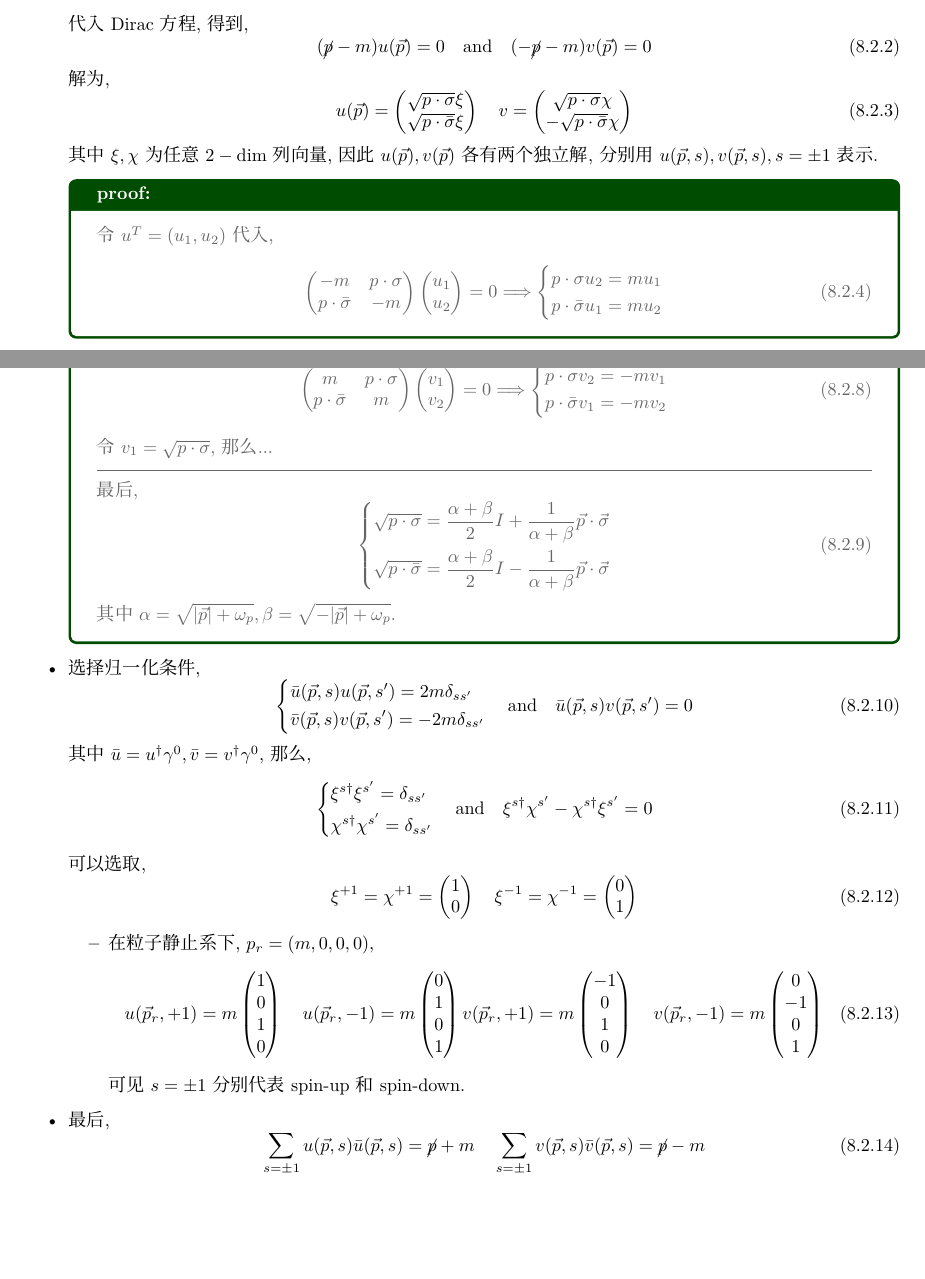
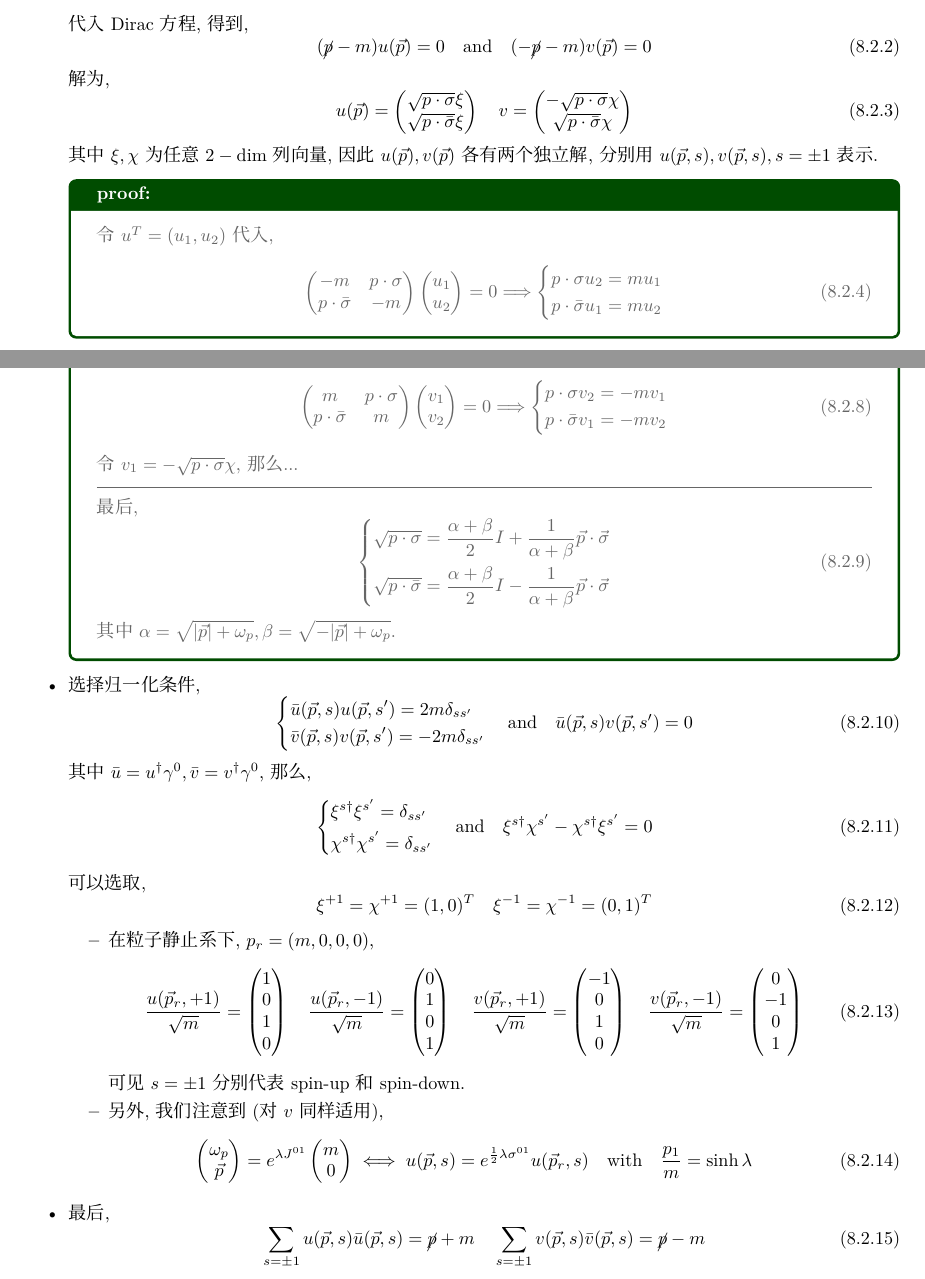
Before and after one commit to siyang03/my-note---A.-Zee-QFT, a LaTeX document (A. Zee QFT.tex, which reads chapters/quantizing the Dirac field.tex): two parts of pages 36 and 37 of 56 before the commit and two parts of pages 36 and 37 of 57 after it, joined at a grey line, cut so that both start at the same text, the shorter picture padded with empty space. Compiled offline with XeLaTeX; a missing font is replaced by an installed copy or a similar font.

Commit message:
note update

```diff
--- a/chapters/quantizing the Dirac field.tex
+++ b/chapters/quantizing the Dirac field.tex
@@ -41,8 +41,8 @@
 			\sqrt{p \cdot \sigma} \xi \\
 			\sqrt{p \cdot \bar{\sigma}} \xi
 		\end{pmatrix} \quad v = \begin{pmatrix}
-			\sqrt{p \cdot \sigma} \chi \\
-			- \sqrt{p \cdot \bar{\sigma}} \chi
+			- \sqrt{p \cdot \sigma} \chi \\
+			\sqrt{p \cdot \bar{\sigma}} \chi
 		\end{pmatrix}
 	\end{equation}
 	其中 $\xi, \chi$ 为任意 $2-\dim$ 列向量, 因此 $u(\vec{p}), v(\vec{p})$ 各有两个独立解, 分别用 $u(\vec{p}, s), v(\vec{p}, s), s = \pm 1$ 表示.
@@ -92,7 +92,7 @@
 				p \cdot \bar{\sigma} v_1 = - m v_2
 			\end{dcases}
 		\end{equation}
-		令 $v_1 = \sqrt{p \cdot \sigma}$, 那么...
+		令 $v_1 = - \sqrt{p \cdot \sigma} \chi$, 那么...
 
 		\noindent\rule[0.5ex]{\linewidth}{0.5pt} % horizontal line
 
@@ -122,33 +122,27 @@
 	\end{equation}
 	可以选取,
 	\begin{equation}
-		\xi^{+ 1} = \chi^{+ 1} = \begin{pmatrix}
-			1 \\
-			0
-		\end{pmatrix} \quad \xi^{- 1} = \chi^{- 1} = \begin{pmatrix}
-			0 \\
-			1
-		\end{pmatrix}
+		\xi^{+ 1} = \chi^{+ 1} = (1, 0)^T \quad \xi^{- 1} = \chi^{- 1} = (0, 1)^T
 	\end{equation}
 	\begin{itemize}
 		\item 在粒子静止系下, $p_r = (m, 0, 0, 0)$,
 		\begin{equation}
-			u(\vec{p}_r, + 1) = m \begin{pmatrix}
+			\frac{u(\vec{p}_r, + 1)}{\sqrt{m}} = \begin{pmatrix}
 				1 \\
 				0 \\
 				1 \\
 				0
-			\end{pmatrix} \quad u(\vec{p}_r, - 1) = m \begin{pmatrix}
+			\end{pmatrix} \quad \frac{u(\vec{p}_r, - 1)}{\sqrt{m}} = \begin{pmatrix}
 				0 \\
 				1 \\
 				0 \\
 				1
-			\end{pmatrix} v(\vec{p}_r, + 1) = m \begin{pmatrix}
+			\end{pmatrix} \quad \frac{v(\vec{p}_r, + 1)}{\sqrt{m}} = \begin{pmatrix}
 				- 1 \\
 				0 \\
 				1 \\
 				0
-			\end{pmatrix} \quad v(\vec{p}_r, - 1) = m \begin{pmatrix}
+			\end{pmatrix} \quad \frac{v(\vec{p}_r, - 1)}{\sqrt{m}} = \begin{pmatrix}
 				0 \\
 				- 1 \\
 				0 \\
@@ -156,6 +150,17 @@
 			\end{pmatrix}
 		\end{equation}
 		可见 $s = \pm 1$ 分别代表 spin-up 和 spin-down.
+
+		\item 另外, 我们注意到 (对 $v$ 同样适用),
+		\begin{equation}
+			\begin{pmatrix}
+				\omega_p \\
+				\vec{p}
+			\end{pmatrix} = e^{\lambda J^{0 1}} \begin{pmatrix}
+				m \\
+				0
+			\end{pmatrix} \iff u(\vec{p}, s) = e^{\frac{1}{2} \lambda \sigma^{0 1}} u(\vec{p}_r, s) \quad \text{with} \quad \frac{p_1}{m} = \sinh \lambda
+		\end{equation}
 	\end{itemize}
 
 	\item 最后,
```
Also changed, not shown: A. Zee QFT.tex (+2 -0 lines), chapters/spin-statistics connection.tex (added, +1 -0 lines), A. Zee QFT.pdf.
